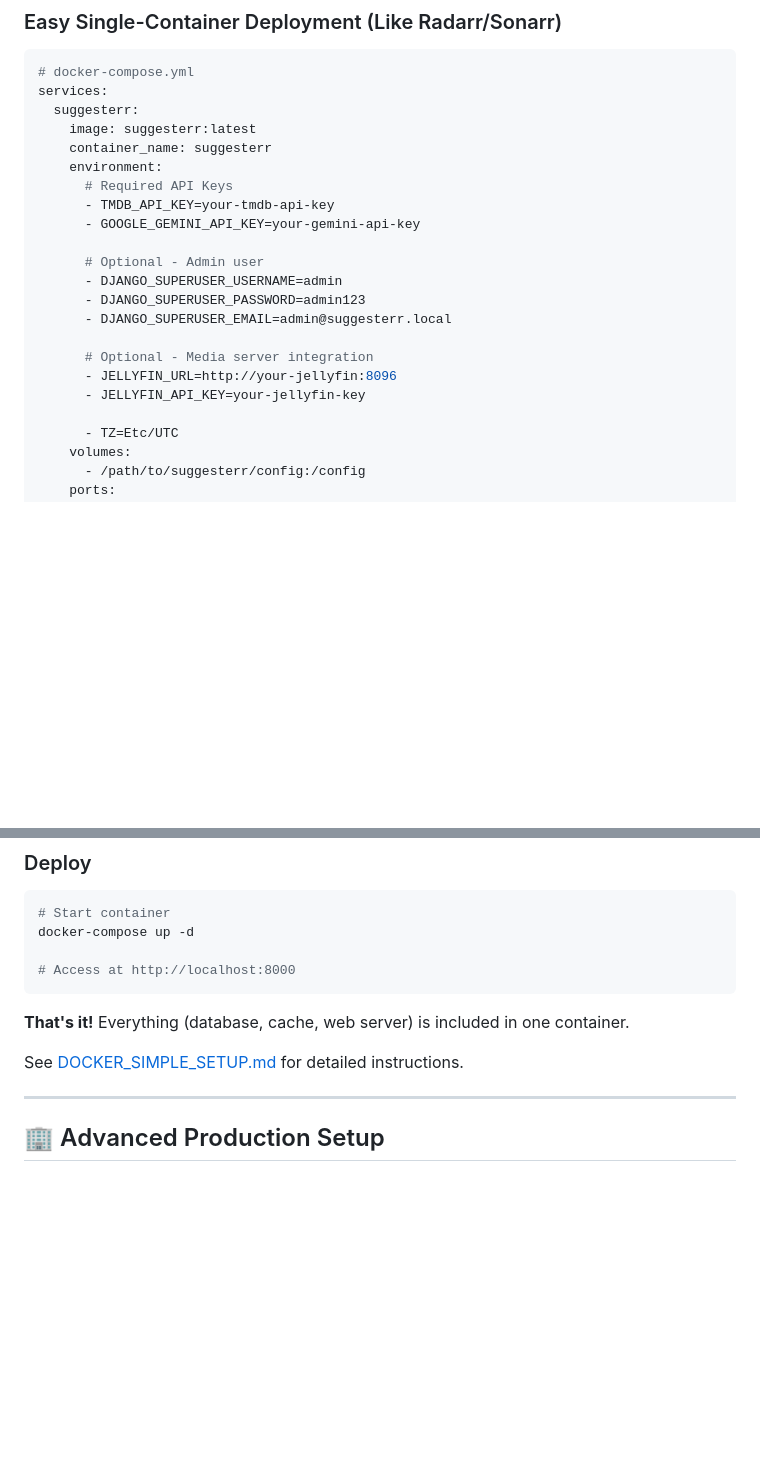
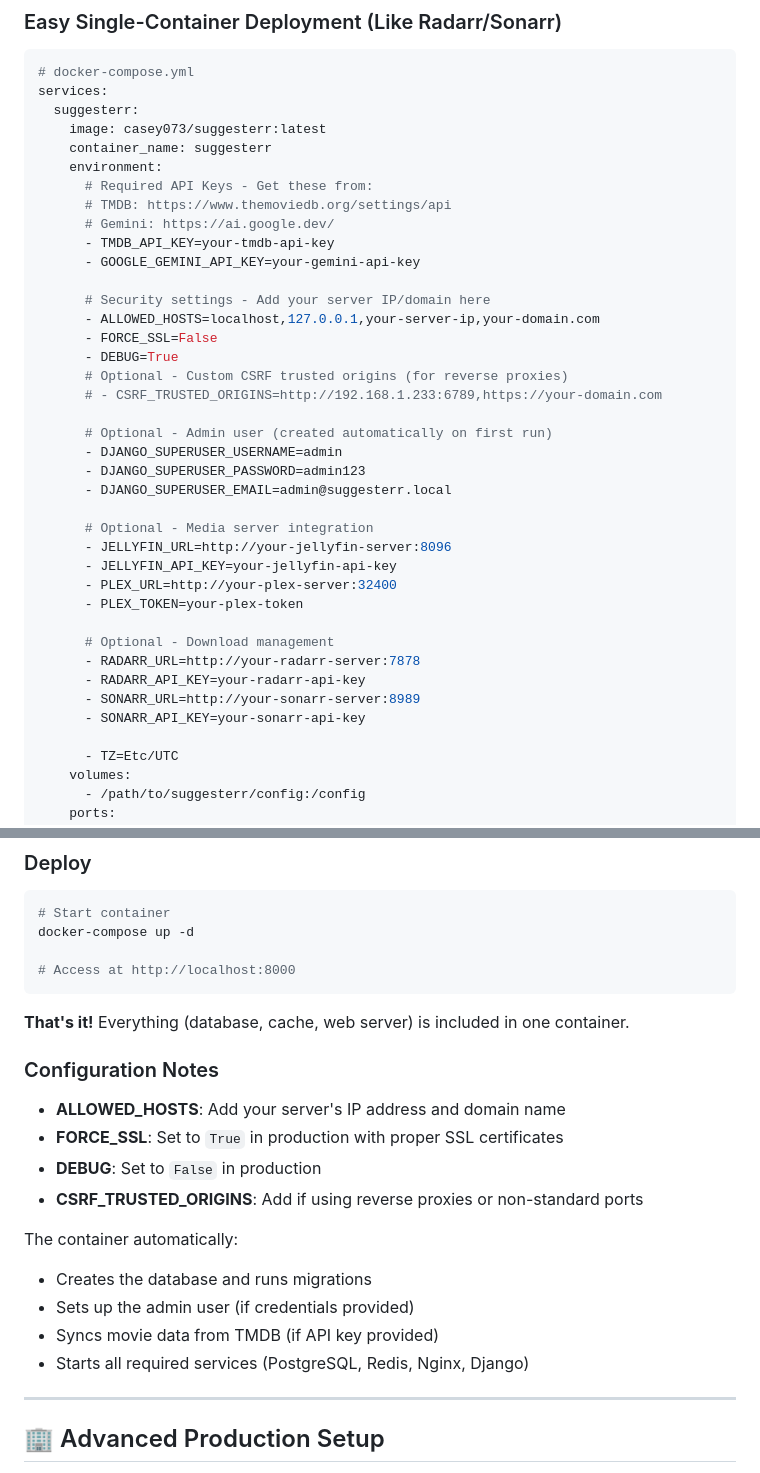
Before and after one commit to Casey2134/suggesterr, a Markdown page: README.md, 2 parts joined by grey strips. GitHub-like rendering; blank space fills up the shorter version.

Commit message:
docs: Update README with current Docker Hub image and configuration
- Updated Docker image reference to casey073/suggesterr:latest
- Added comprehensive environment variable documentation
- Included CSRF trusted origins configuration for reverse proxies
- Added configuration notes for production deployment
- Updated container setup instructions with all supported integrations

🤖 Generated with [Claude Code](https://claude.ai/code)

Co-Authored-By: Claude <noreply@anthropic.com>

```diff
--- a/README.md
+++ b/README.md
@@ -39,21 +39,38 @@ A secure, production-ready Django web application for intelligent movie and TV s
 # docker-compose.yml
 services:
   suggesterr:
-    image: suggesterr:latest
+    image: casey073/suggesterr:latest
     container_name: suggesterr
     environment:
-      # Required API Keys
+      # Required API Keys - Get these from:
+      # TMDB: https://www.themoviedb.org/settings/api
+      # Gemini: https://ai.google.dev/
       - TMDB_API_KEY=your-tmdb-api-key
       - GOOGLE_GEMINI_API_KEY=your-gemini-api-key
 
-      # Optional - Admin user
+      # Security settings - Add your server IP/domain here
+      - ALLOWED_HOSTS=localhost,127.0.0.1,your-server-ip,your-domain.com
+      - FORCE_SSL=False
+      - DEBUG=True
+      # Optional - Custom CSRF trusted origins (for reverse proxies)
+      # - CSRF_TRUSTED_ORIGINS=http://192.168.1.233:6789,https://your-domain.com
+
+      # Optional - Admin user (created automatically on first run)
       - DJANGO_SUPERUSER_USERNAME=admin
       - DJANGO_SUPERUSER_PASSWORD=admin123
       - DJANGO_SUPERUSER_EMAIL=admin@suggesterr.local
 
       # Optional - Media server integration
-      - JELLYFIN_URL=http://your-jellyfin:8096
-      - JELLYFIN_API_KEY=your-jellyfin-key
+      - JELLYFIN_URL=http://your-jellyfin-server:8096
+      - JELLYFIN_API_KEY=your-jellyfin-api-key
+      - PLEX_URL=http://your-plex-server:32400
+      - PLEX_TOKEN=your-plex-token
+
+      # Optional - Download management
+      - RADARR_URL=http://your-radarr-server:7878
+      - RADARR_API_KEY=your-radarr-api-key
+      - SONARR_URL=http://your-sonarr-server:8989
+      - SONARR_API_KEY=your-sonarr-api-key
 
       - TZ=Etc/UTC
     volumes:
@@ -79,7 +96,18 @@ docker-compose up -d
 
 **That's it!** Everything (database, cache, web server) is included in one container.
 
-See [DOCKER_SIMPLE_SETUP.md](DOCKER_SIMPLE_SETUP.md) for detailed instructions.
+### Configuration Notes
+
+- **ALLOWED_HOSTS**: Add your server's IP address and domain name
+- **FORCE_SSL**: Set to `True` in production with proper SSL certificates
+- **DEBUG**: Set to `False` in production
+- **CSRF_TRUSTED_ORIGINS**: Add if using reverse proxies or non-standard ports
+
+The container automatically:
+- Creates the database and runs migrations
+- Sets up the admin user (if credentials provided)
+- Syncs movie data from TMDB (if API key provided)
+- Starts all required services (PostgreSQL, Redis, Nginx, Django)
 
 ---
 
```
